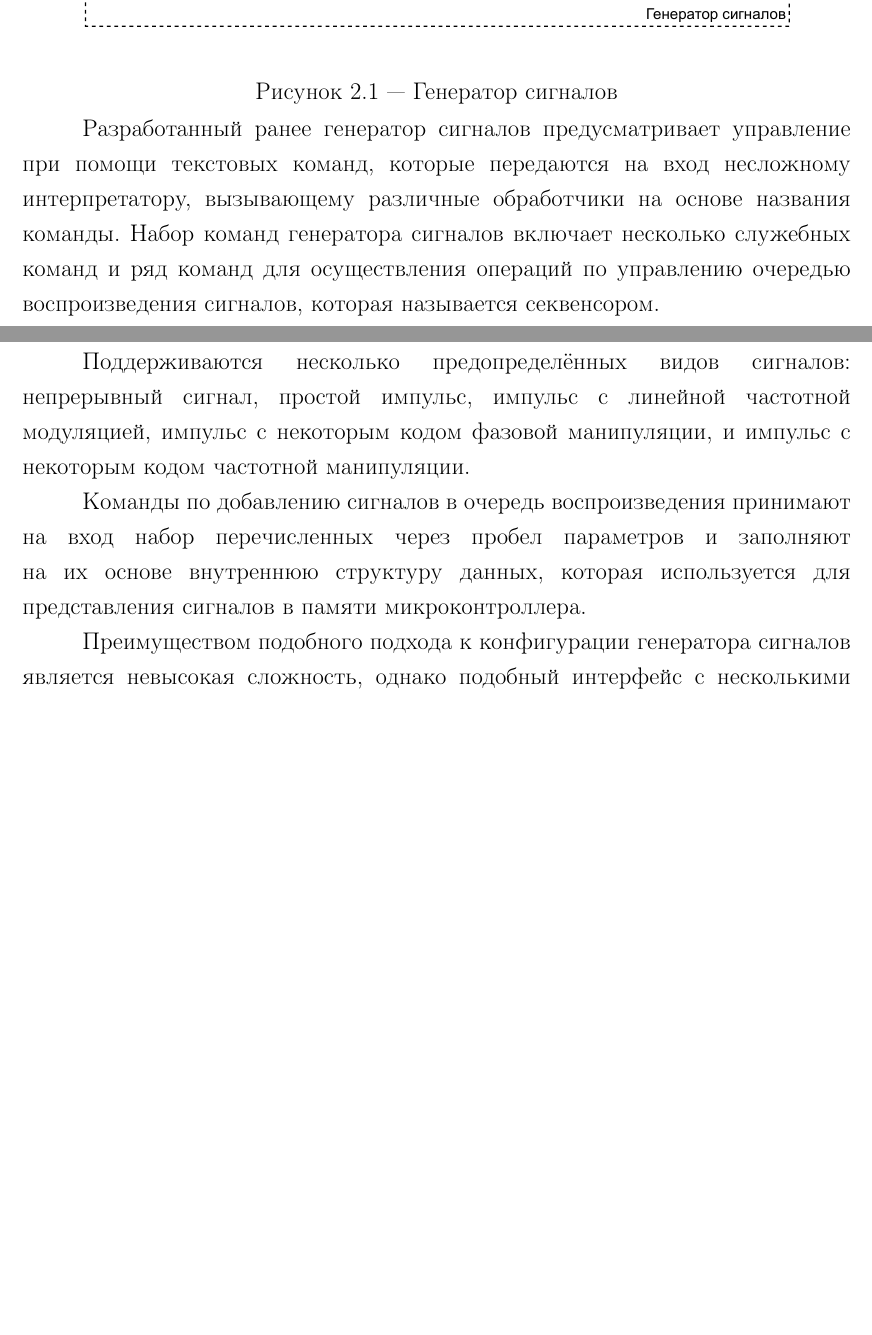
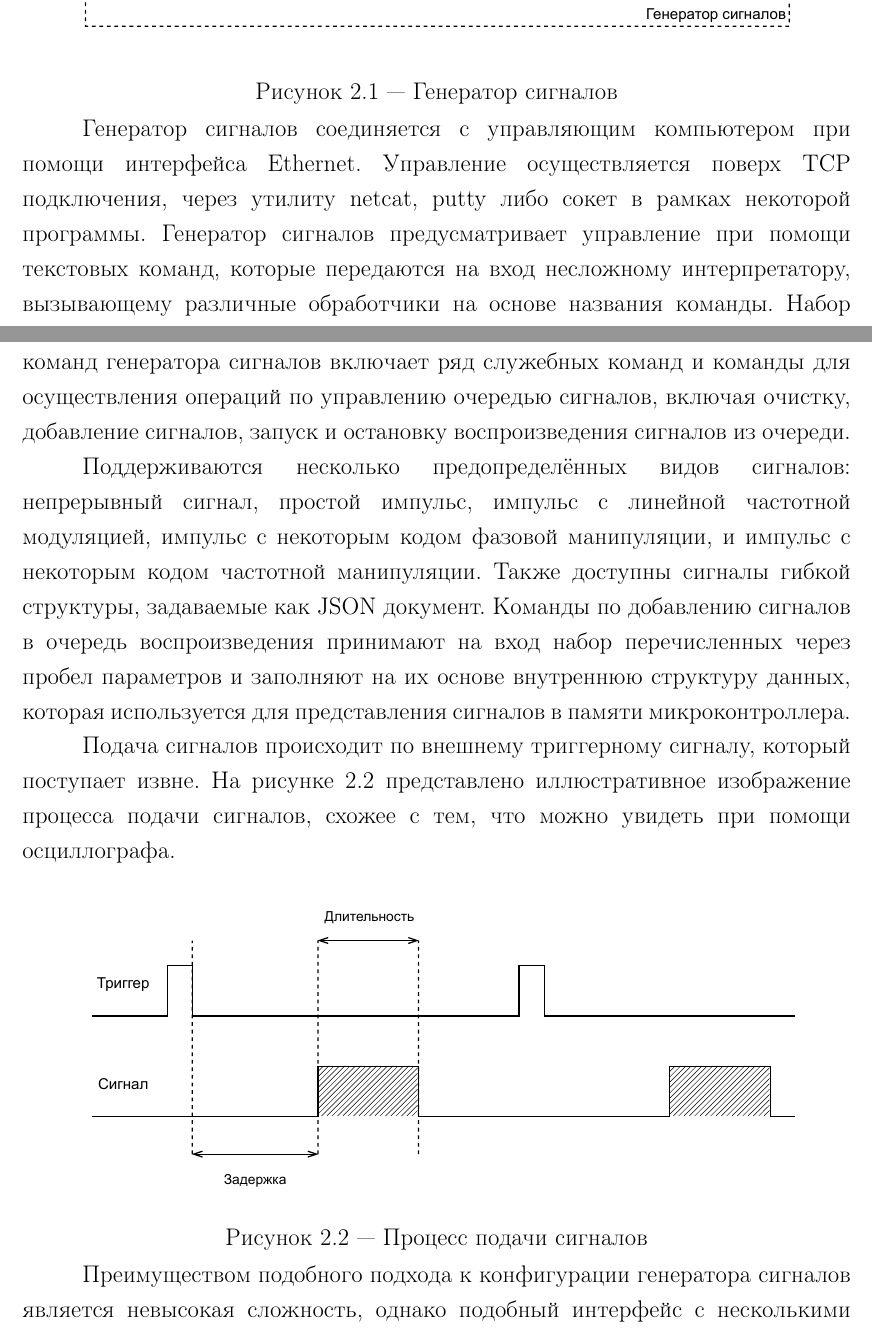
Before and after one commit to AXKuhta/thesis, a LaTeX thesis (main.tex): two parts of pages 30 and 31 of 66, joined at a grey line, cut so that both start at the same text, the shorter picture padded with empty space. Compiled offline with pdfLaTeX.

Commit message:
Some words on the signal generator

```diff
--- a/main.tex
+++ b/main.tex
@@ -465,11 +465,13 @@ A_\text{mean}(\omega(t)) &= \frac{1}{K} \sum_{0}^{K} A_k(\omega(t)) \\
 %       - Интерпретаторы сценариев
 % - Адаптация аналитических иструментов
 
-Разработанный ранее генератор сигналов предусматривает управление при помощи текстовых команд, которые передаются на вход несложному интерпретатору, вызывающему различные обработчики на основе названия команды. Набор команд генератора сигналов включает несколько служебных команд и ряд команд для осуществления операций по управлению очередью воспроизведения сигналов, которая называется секвенсором.
+Генератор сигналов соединяется с управляющим компьютером при помощи интерфейса Ethernet. Управление осуществляется поверх TCP подключения, через утилиту netcat, putty либо сокет в рамках некоторой программы. Генератор сигналов предусматривает управление при помощи текстовых команд, которые передаются на вход несложному интерпретатору, вызывающему различные обработчики на основе названия команды. Набор команд генератора сигналов включает ряд служебных команд и команды для осуществления операций по управлению очередью сигналов, включая очистку, добавление сигналов, запуск и остановку воспроизведения сигналов из очереди.
 
-Поддерживаются несколько предопределённых видов сигналов: непрерывный сигнал, простой импульс, импульс с линейной частотной модуляцией, импульс с некоторым кодом фазовой манипуляции, и импульс с некоторым кодом частотной манипуляции.
+Поддерживаются несколько предопределённых видов сигналов: непрерывный сигнал, простой импульс, импульс с линейной частотной модуляцией, импульс с некоторым кодом фазовой манипуляции, и импульс с некоторым кодом частотной манипуляции. Также доступны сигналы гибкой структуры, задаваемые как JSON документ. Команды по добавлению сигналов в очередь воспроизведения принимают на вход набор перечисленных через пробел параметров и заполняют на их основе внутреннюю структуру данных, которая используется для представления сигналов в памяти микроконтроллера.
 
-Команды по добавлению сигналов в очередь воспроизведения принимают на вход набор перечисленных через пробел параметров и заполняют на их основе внутреннюю структуру данных, которая используется для представления сигналов в памяти микроконтроллера.
+Подача сигналов происходит по внешнему триггерному сигналу, который поступает извне. На рисунке \ref{fig:timing_diagram_1} представлено иллюстративное изображение процесса подачи сигналов, схожее с тем, что можно увидеть при помощи осциллографа.
+
+\myfigure{1.0}{timing_diagram.drawio.pdf}{Процесс подачи сигналов}{timing_diagram_1}
 
 Преимуществом подобного подхода к конфигурации генератора сигналов является невысокая сложность, однако подобный интерфейс с несколькими жестко заданными видами сигналов не раскрывает истинных возможностей оборудования, требует внесения изменений в программный код для добавления поддержки новых видов сигналов, и в целом не обладает достаточной гибкостью для поддержки непредусмотренных заранее тестовых сценариев.
 
```
Also changed, not shown: Images/timing_diagram.drawio.pdf (added).
